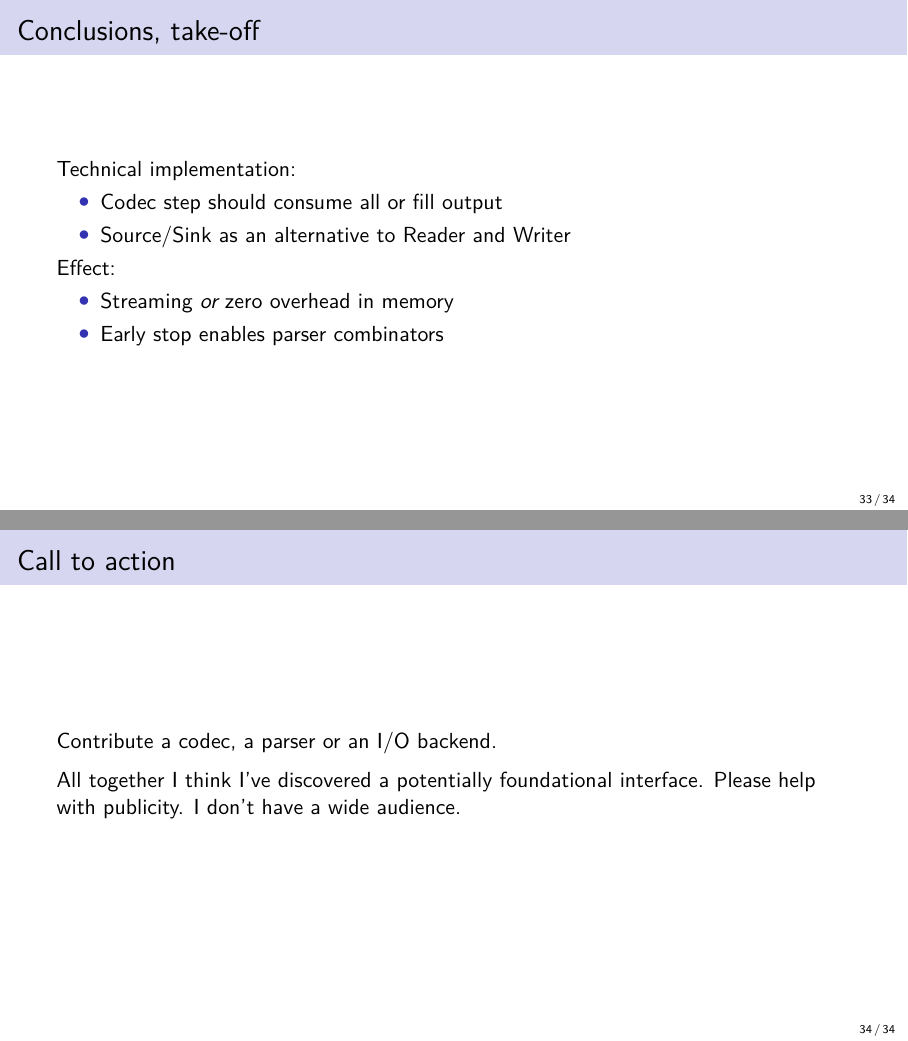
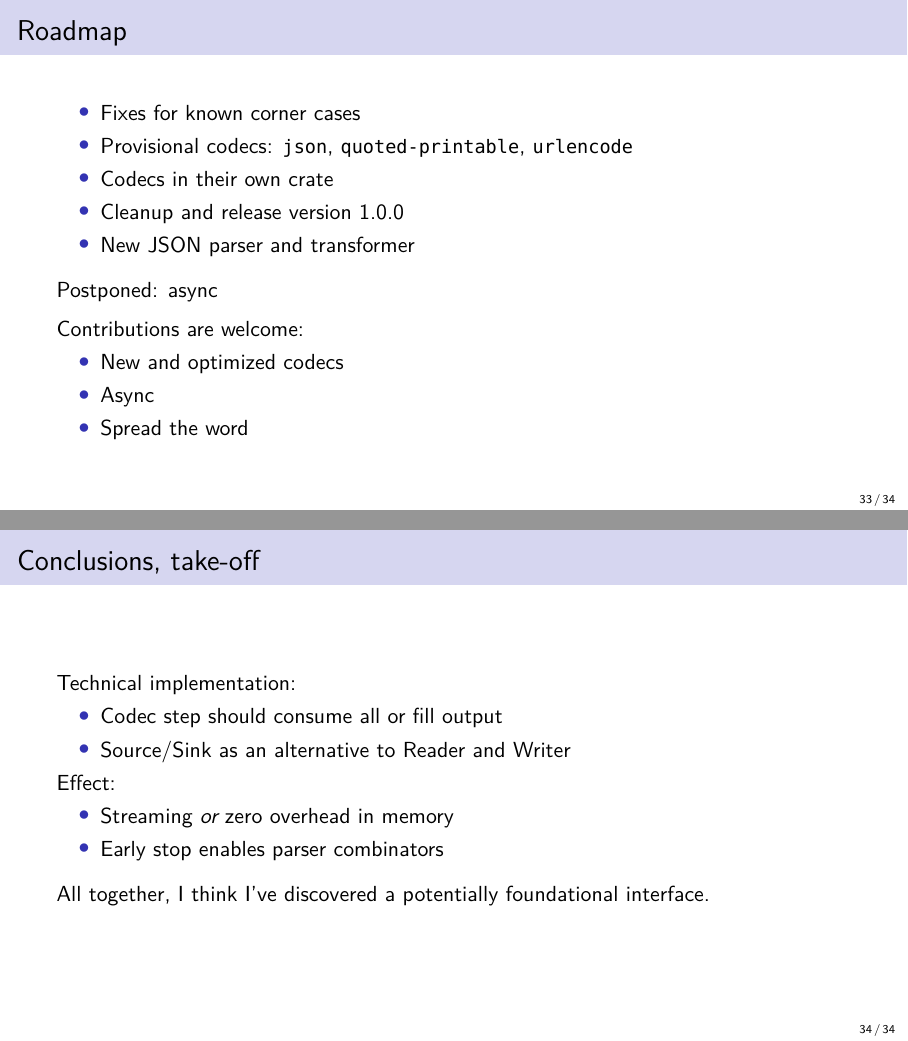
Before and after one commit to olpa/rust-codecs, LaTeX slides (promotion/202611-meetup/rust_cologne.tex): pages 33 and 34 of 34, joined at a grey line. Compiled offline with XeLaTeX.

Commit message:
Slides: add 'Roadmap' slide, fold 'Call to action' into Conclusions
- New 'Roadmap' slide after 'Quick start': planned work, postponed async,
  and contributions welcome (codecs, async, spread the word)
- Delete 'Call to action'; keep its 'foundational interface' line on
  'Conclusions, take-off'
- Codecs slide: encoding-rs is now WIP

Co-Authored-By: Claude Opus 5.5 <noreply@anthropic.com>

```diff
--- a/promotion/202611-meetup/rust_cologne.tex
+++ b/promotion/202611-meetup/rust_cologne.tex
@@ -545,6 +545,27 @@ Uryyb, Pbybtar!
 \end{columns}
 \end{frame}
 
+\begin{frame}{Roadmap}
+\begin{itemize}
+\item Fixes for known corner cases
+\item Provisional codecs: \texttt{json}, \texttt{quoted-printable}, \texttt{urlencode}
+\item Codecs in their own crate
+\item Cleanup and release version 1.0.0
+\item New JSON parser and transformer
+\end{itemize}
+
+\medskip
+Postponed: async
+
+\medskip
+Contributions are welcome:
+\begin{itemize}
+\item New and optimized codecs
+\item Async
+\item Spread the word
+\end{itemize}
+\end{frame}
+
 \begin{frame}{Conclusions, take-off}
 Technical implementation:
 \begin{itemize}
@@ -556,13 +577,9 @@ Effect:
 \item Streaming \emph{or} zero overhead in memory
 \item Early stop enables parser combinators
 \end{itemize}
-\end{frame}
-
-\begin{frame}{Call to action}
-Contribute a codec, a parser or an I/O backend.
 
 \medskip
-All together I think I've discovered a potentially foundational interface. Please help with publicity. I don't have a wide audience.
+All together, I think I've discovered a potentially foundational interface.
 \end{frame}
 
 \end{document}
```
Also changed, not shown: promotion/202611-meetup/rust_cologne.tex (2 more changed lines).
